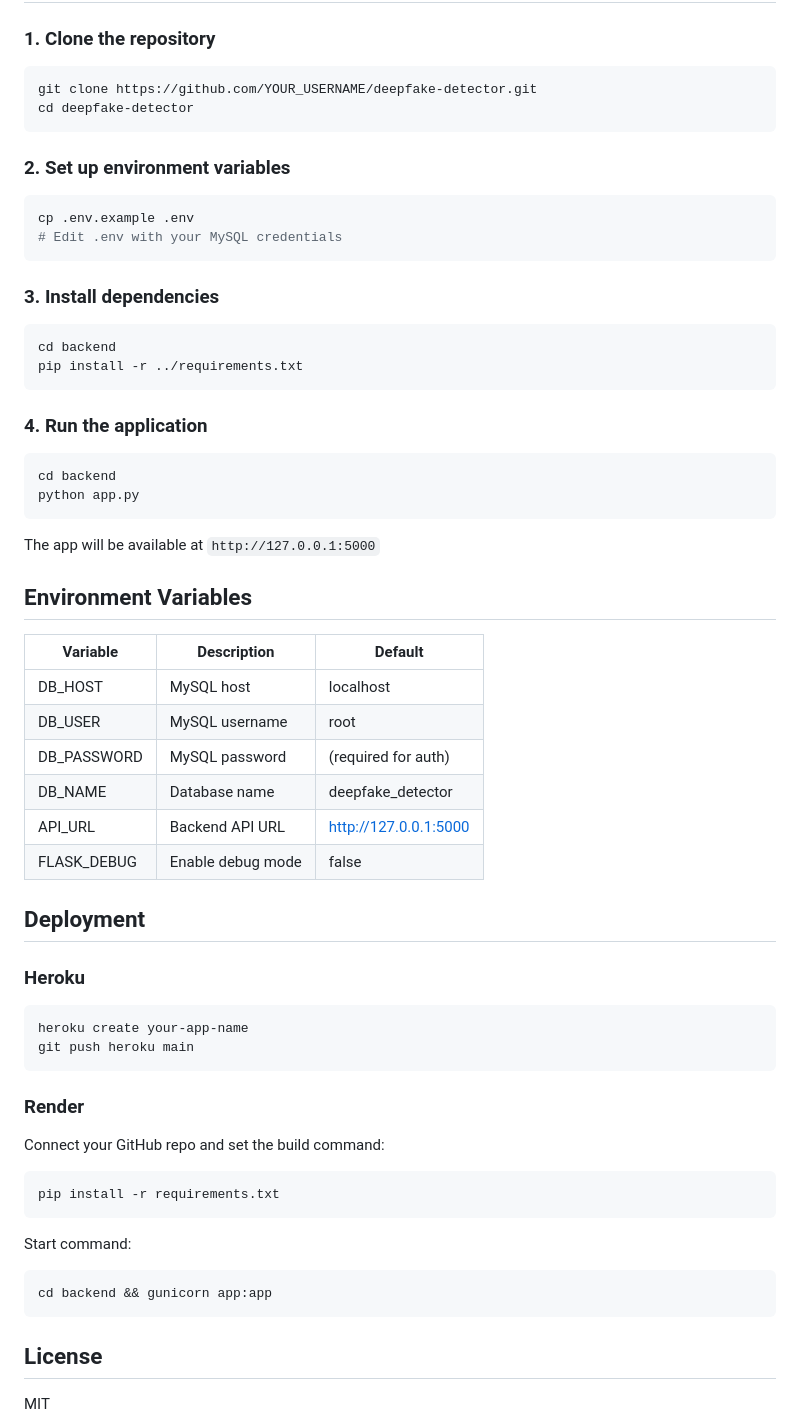
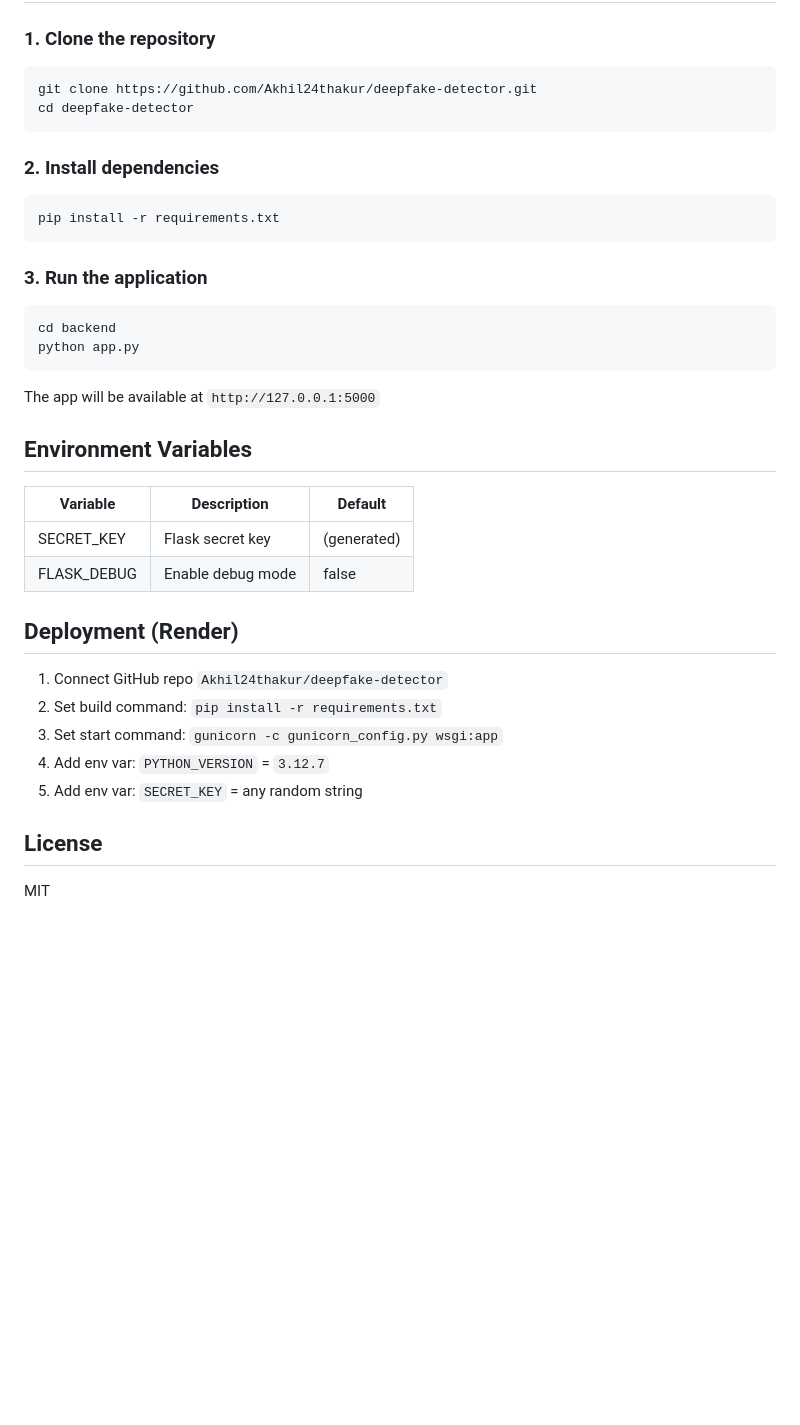
Before and after one commit to Akhil24thakur/deepfake-detector, a Markdown page: README.md, the part around one of its changes. Rendered like a GitHub page; blank space fills up the shorter version.

Commit message:
docs: add Render live link to README, update project info

````diff
--- a/README.md
+++ b/README.md
@@ -64,25 +70,17 @@ deepfake-detector/
 ### 1. Clone the repository
 
 ```bash
-git clone https://github.com/YOUR_USERNAME/deepfake-detector.git
+git clone https://github.com/Akhil24thakur/deepfake-detector.git
 cd deepfake-detector
 ```
 
-### 2. Set up environment variables
+### 2. Install dependencies
 
 ```bash
-cp .env.example .env
-# Edit .env with your MySQL credentials
+pip install -r requirements.txt
 ```
 
-### 3. Install dependencies
-
-```bash
-cd backend
-pip install -r ../requirements.txt
-```
-
-### 4. Run the application
+### 3. Run the application
 
 ```bash
 cd backend
@@ -95,32 +93,16 @@ The app will be available at `http://127.0.0.1:5000`
 
 | Variable    | Description              | Default             |
 |-------------|--------------------------|---------------------|
-| DB_HOST     | MySQL host               | localhost           |
-| DB_USER     | MySQL username           | root                |
-| DB_PASSWORD | MySQL password           | (required for auth) |
-| DB_NAME     | Database name            | deepfake_detector   |
-| API_URL     | Backend API URL          | http://127.0.0.1:5000 |
+| SECRET_KEY  | Flask secret key         | (generated)         |
 | FLASK_DEBUG | Enable debug mode        | false               |
 
-## Deployment
+## Deployment (Render)
 
-### Heroku
-
-```bash
-heroku create your-app-name
-git push heroku main
-```
-
-### Render
-
-Connect your GitHub repo and set the build command:
-```
-pip install -r requirements.txt
-```
-Start command:
-```
-cd backend && gunicorn app:app
-```
+1. Connect GitHub repo `Akhil24thakur/deepfake-detector`
+2. Set build command: `pip install -r requirements.txt`
+3. Set start command: `gunicorn -c gunicorn_config.py wsgi:app`
+4. Add env var: `PYTHON_VERSION` = `3.12.7`
+5. Add env var: `SECRET_KEY` = any random string
 
 ## License
 
````
Also changed, not shown: other parts of README.md (+11 -5 lines).
